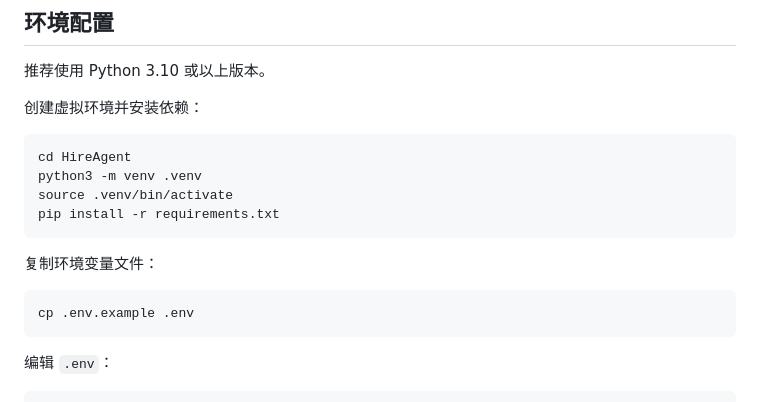
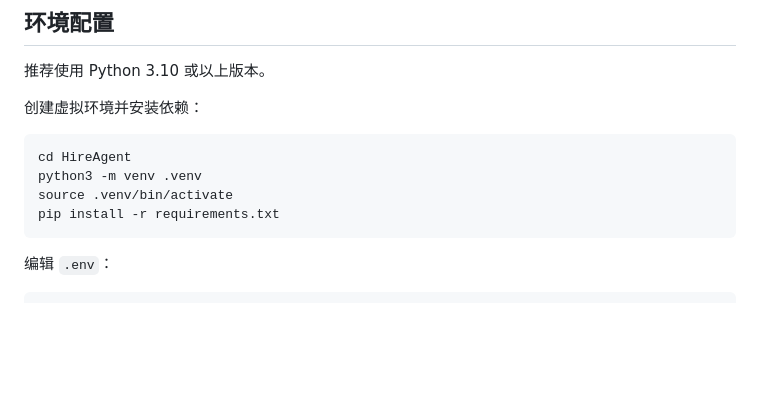
Before and after one commit to Yeatzy/HireAgent, a Markdown page: README.md, the part around the change. Rendered like a GitHub page; blank space fills up the shorter version.

````diff
--- a/README.md
+++ b/README.md
@@ -31,12 +31,6 @@ cd HireAgent
 python3 -m venv .venv
 source .venv/bin/activate
 pip install -r requirements.txt
-```
-
-复制环境变量文件：
-
-```bash
-cp .env.example .env
 ```
 
 编辑 `.env`：
````
